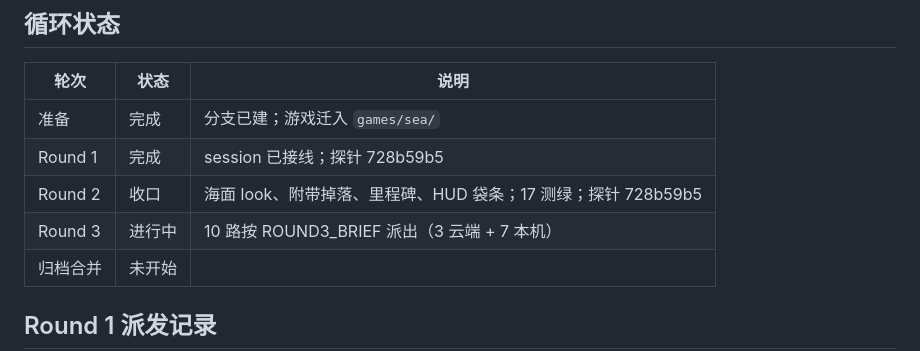
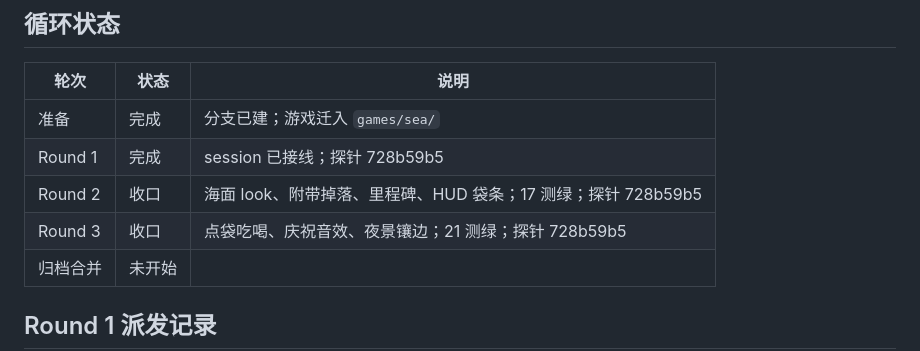
Before and after one commit to 9997433-bit/FKSHJ, a Markdown page: .agent_workspace/PROGRESS.md, the part around the change. GitHub-like rendering.

Commit message:
docs: record round 3 session wiring
Note bag eat/drink, celebration SFX, and remaining Pages merge.

Made-with: Cursor

Co-authored-by: 9997433-bit <9997433-bit@users.noreply.github.com>

```diff
--- a/.agent_workspace/PROGRESS.md
+++ b/.agent_workspace/PROGRESS.md
@@ -22,7 +22,7 @@
 | 准备 | 完成 | 分支已建；游戏迁入 `games/sea/` |
 | Round 1 | 完成 | session 已接线；探针 728b59b5 |
 | Round 2 | 收口 | 海面 look、附带掉落、里程碑、HUD 袋条；17 测绿；探针 728b59b5 |
-| Round 3 | 进行中 | 10 路按 ROUND3_BRIEF 派出（3 云端 + 7 本机） |
+| Round 3 | 收口 | 点袋吃喝、庆祝音效、夜景镶边；21 测绿；探针 728b59b5 |
 | 归档合并 | 未开始 | |
 
 ## Round 1 派发记录
```
